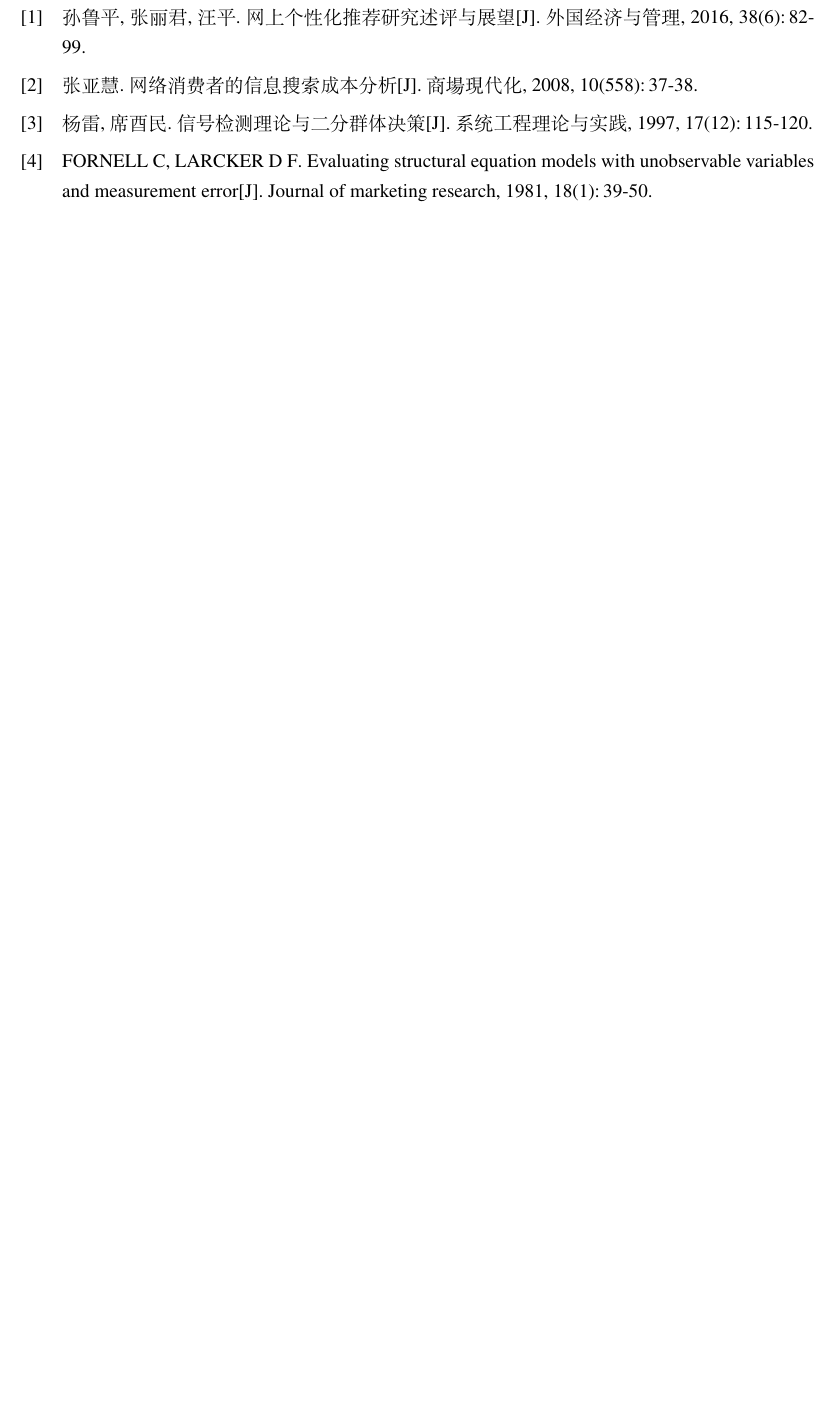
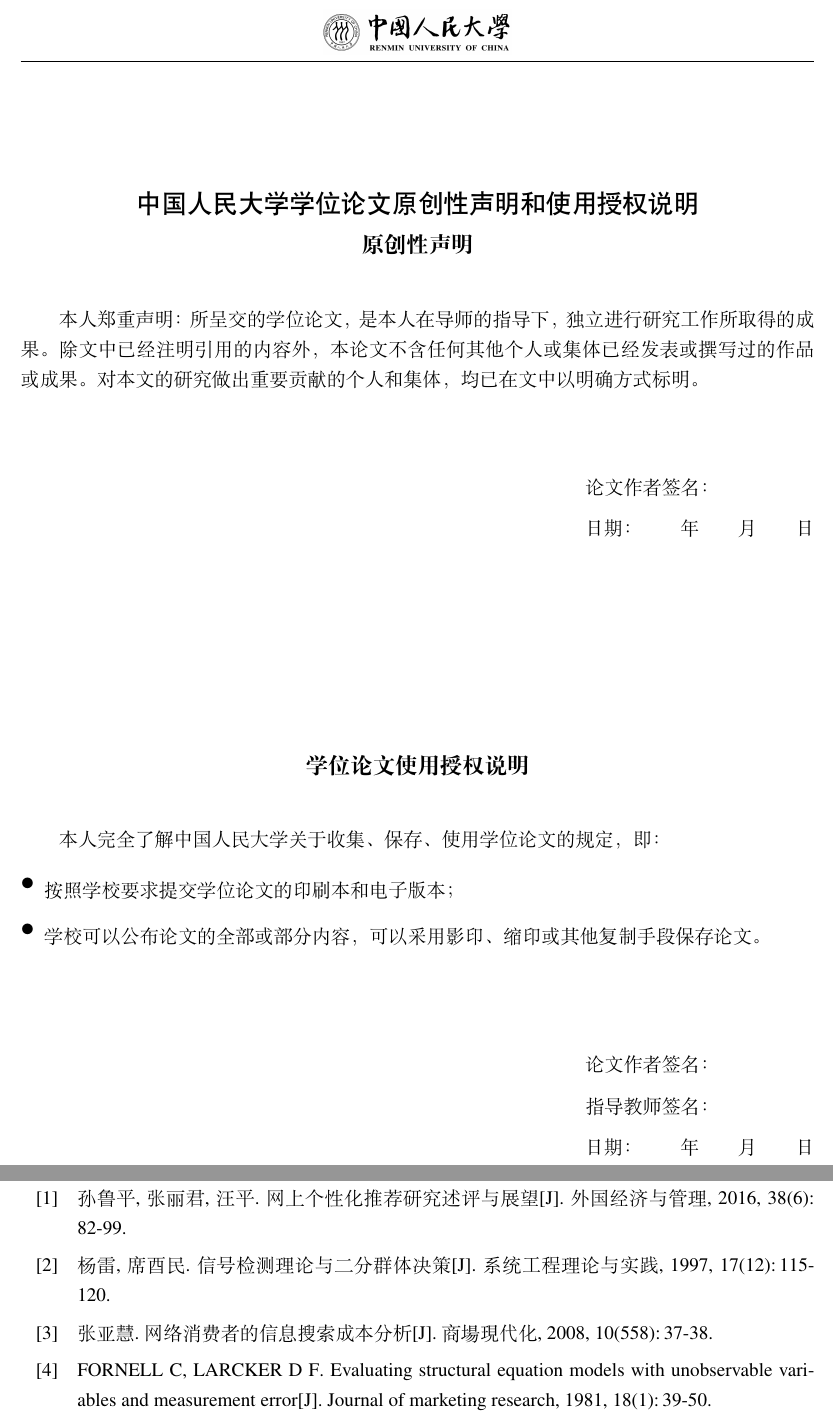
Before and after one commit to HughYau/RUCthesis-for-Bachelor, a LaTeX document (main.tex): part of page 6 of 8 before the commit and two parts of pages 2 and 7 of 9 after it, the two joined at a grey line, cut at the place of the change, the shorter picture padded with empty space. Compiled offline with XeLaTeX.

Commit message:
Update main.tex
2022年3月22日1.2版本更新

```diff
--- a/main.tex
+++ b/main.tex
@@ -51,7 +52,7 @@
 
 
 
-\usepackage[backend=biber,style=gb7714-2015,sorting = gb7714-2015]{biblatex}
+\usepackage[backend=biber,style=gb7714-2015ay,gbalign =right,gbpub=true,mergedate=none]{biblatex}
 %biblatex宏包的参考文献数据源加载方式
 \addbibresource{references.bib}
 
@@ -184,6 +185,58 @@ citecolor=black
 
 \end{titlepage}
 
+\newpage
+\thispagestyle{fancy}
+\cfoot{}
+
+\mbox{}
+\vspace{14mm}
+
+\begin{center}
+    \heiti \zihao{3} {中国人民大学学位论文原创性声明和使用授权说明}
+
+\textbf{\songti \zihao{4} 原创性声明}
+\end{center}
+\vspace{5mm}
+
+本人郑重声明：所呈交的学位论文，是本人在导师的指导下，独立进行研究工作所取得的成果。除文中已经注明引用的内容外，本论文不含任何其他个人或集体已经发表或撰写过的作品或成果。对本文的研究做出重要贡献的个人和集体，均已在文中以明确方式标明。
+
+\vspace{10mm}
+\begin{spacing}{1.8}
+\begin{flushright}
+论文作者签名：\hspace{21mm}
+
+日期：\qquad 年\qquad 月\qquad 日
+\end{flushright}
+\end{spacing}
+
+\vspace{34mm}
+
+\begin{center}
+\textbf{\songti \zihao{4} 学位论文使用授权说明}
+\end{center}
+\vspace{5mm}
+
+本人完全了解中国人民大学关于收集、保存、使用学位论文的规定，即：
+
+\begin{description}
+\item[\huge \labelitemi] 按照学校要求提交学位论文的印刷本和电子版本；
+\item[\huge \labelitemi] 学校可以公布论文的全部或部分内容，可以采用影印、缩印或其他复制手段保存论文。
+\end{description}
+
+\vspace{10mm}
+
+\begin{spacing}{1.8}
+\begin{flushright}
+论文作者签名：\hspace{21mm}
+
+指导教师签名：\hspace{21mm}
+
+日期：\qquad 年\qquad 月\qquad 日
+\end{flushright}
+\end{spacing}
+
+
 % 中文摘要及关键词：
 % “摘要”，单倍行距，段前1行，段后1行，16号黑体字，加粗，居中。
 % 摘要内容， 12号宋体字，起行空两格，回行顶格， 1.5倍行距。
```
Also changed, not shown: main.tex (10 more changed lines).
